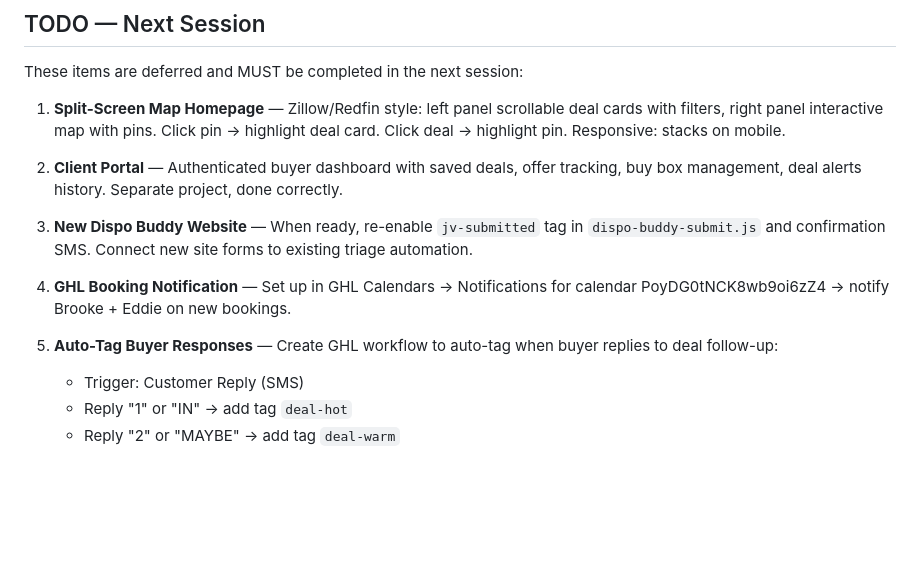
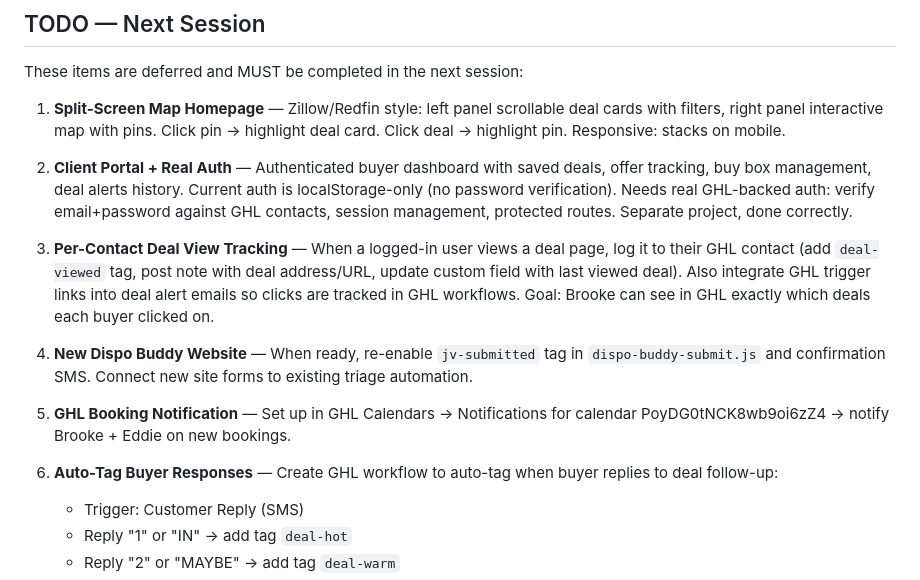
Before and after one commit to brooke-wq/termsforsale-site, a Markdown page: CLAUDE.md, the part around the change. GitHub-like rendering; blank space fills up the shorter version.

Commit message:
Add client portal auth + deal view tracking to next session TODO
- Client portal needs real GHL-backed auth (not localStorage)
- Per-contact deal view tracking: log views to GHL, trigger links
  in deal alert emails for click tracking
- Renumbered TODO items

https://claude.ai/code/session_01SmkbFktBPuntZGnYvA7T38

```diff
--- a/CLAUDE.md
+++ b/CLAUDE.md
@@ -254,13 +254,15 @@ These items are deferred and MUST be completed in the next session:
 
 1. **Split-Screen Map Homepage** — Zillow/Redfin style: left panel scrollable deal cards with filters, right panel interactive map with pins. Click pin → highlight deal card. Click deal → highlight pin. Responsive: stacks on mobile.
 
-2. **Client Portal** — Authenticated buyer dashboard with saved deals, offer tracking, buy box management, deal alerts history. Separate project, done correctly.
+2. **Client Portal + Real Auth** — Authenticated buyer dashboard with saved deals, offer tracking, buy box management, deal alerts history. Current auth is localStorage-only (no password verification). Needs real GHL-backed auth: verify email+password against GHL contacts, session management, protected routes. Separate project, done correctly.
 
-3. **New Dispo Buddy Website** — When ready, re-enable `jv-submitted` tag in `dispo-buddy-submit.js` and confirmation SMS. Connect new site forms to existing triage automation.
+3. **Per-Contact Deal View Tracking** — When a logged-in user views a deal page, log it to their GHL contact (add `deal-viewed` tag, post note with deal address/URL, update custom field with last viewed deal). Also integrate GHL trigger links into deal alert emails so clicks are tracked in GHL workflows. Goal: Brooke can see in GHL exactly which deals each buyer clicked on.
 
-4. **GHL Booking Notification** — Set up in GHL Calendars → Notifications for calendar PoyDG0tNCK8wb9oi6zZ4 → notify Brooke + Eddie on new bookings.
+4. **New Dispo Buddy Website** — When ready, re-enable `jv-submitted` tag in `dispo-buddy-submit.js` and confirmation SMS. Connect new site forms to existing triage automation.
 
-5. **Auto-Tag Buyer Responses** — Create GHL workflow to auto-tag when buyer replies to deal follow-up:
+5. **GHL Booking Notification** — Set up in GHL Calendars → Notifications for calendar PoyDG0tNCK8wb9oi6zZ4 → notify Brooke + Eddie on new bookings.
+
+6. **Auto-Tag Buyer Responses** — Create GHL workflow to auto-tag when buyer replies to deal follow-up:
    - Trigger: Customer Reply (SMS)
    - Reply "1" or "IN" → add tag `deal-hot`
    - Reply "2" or "MAYBE" → add tag `deal-warm`
```
